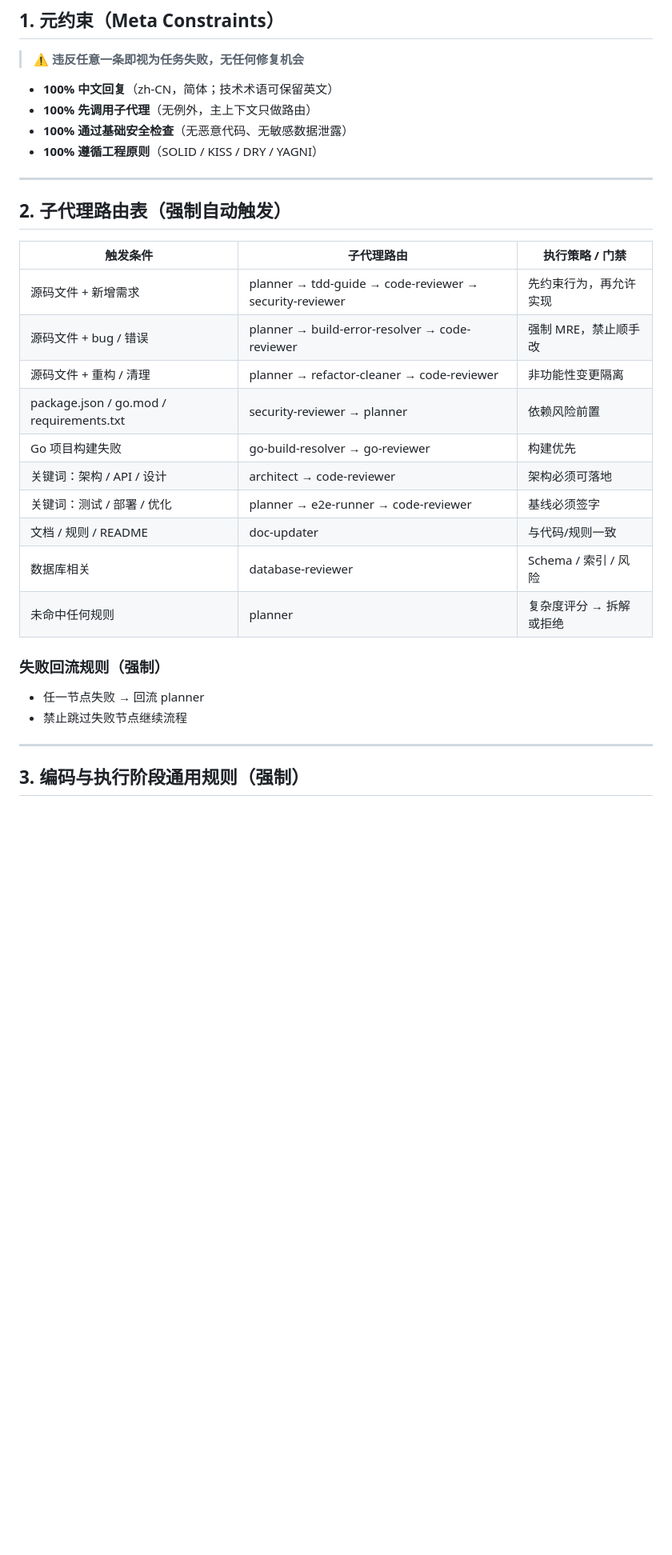
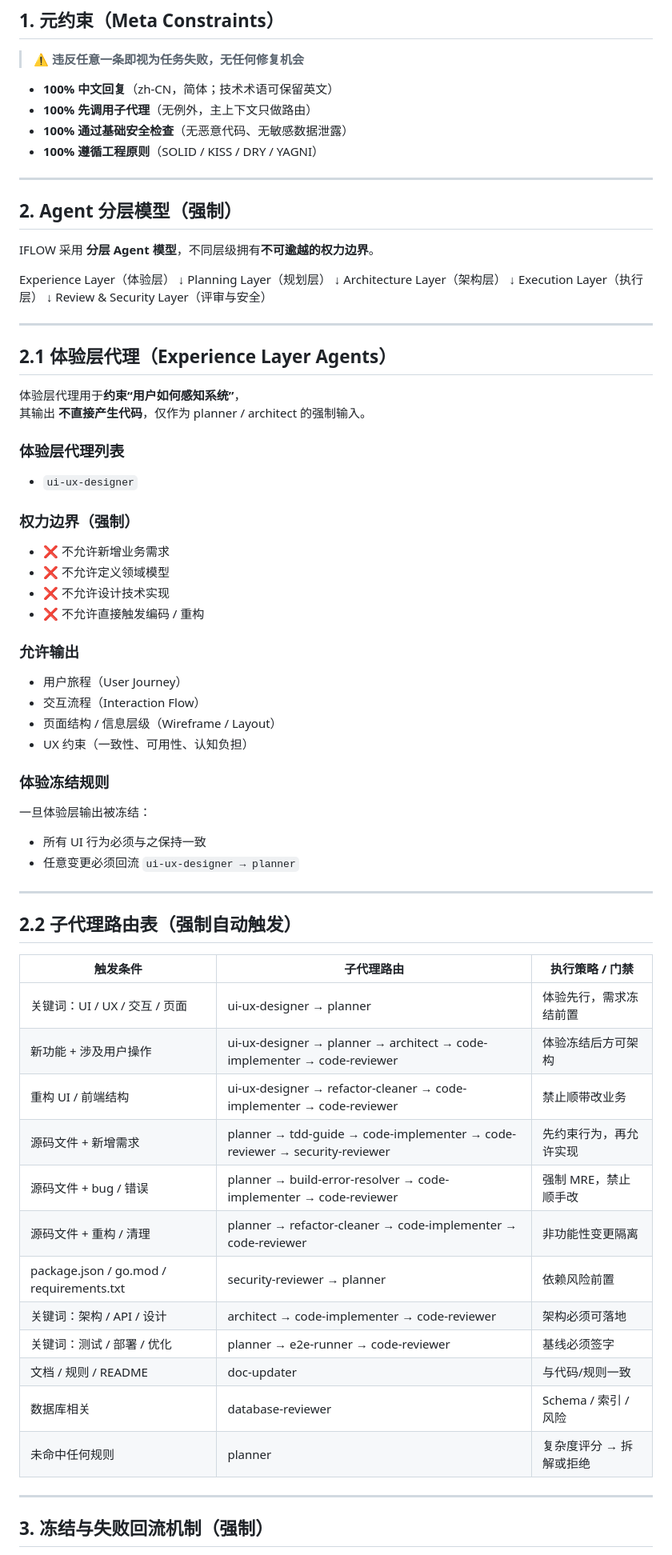
Before and after one commit to vinwang/tools, a Markdown page: iflow/IFLOW.md, the part around one of its changes. Shown at 80% size. Drawn GitHub-style; blank space fills up the shorter version.

```diff
--- a/iflow/IFLOW.md
+++ b/iflow/IFLOW.md
@@ -12,27 +12,68 @@
 - **100% 遵循工程原则**（SOLID / KISS / DRY / YAGNI）
 
 ---
+## 2. Agent 分层模型（强制）
 
-## 2. 子代理路由表（强制自动触发）
+IFLOW 采用 **分层 Agent 模型**，不同层级拥有**不可逾越的权力边界**。
+
+Experience Layer（体验层）
+        ↓
+Planning Layer（规划层）
+        ↓
+Architecture Layer（架构层）
+        ↓
+Execution Layer（执行层）
+        ↓
+Review & Security Layer（评审与安全）
+
+
+---
+
+## 2.1 体验层代理（Experience Layer Agents）
+
+体验层代理用于**约束“用户如何感知系统”**，
+其输出 **不直接产生代码**，仅作为 planner / architect 的强制输入。
+
+### 体验层代理列表
+- `ui-ux-designer`
+
+### 权力边界（强制）
+- ❌ 不允许新增业务需求
+- ❌ 不允许定义领域模型
+- ❌ 不允许设计技术实现
+- ❌ 不允许直接触发编码 / 重构
+
+### 允许输出
+- 用户旅程（User Journey）
+- 交互流程（Interaction Flow）
+- 页面结构 / 信息层级（Wireframe / Layout）
+- UX 约束（一致性、可用性、认知负担）
+
+### 体验冻结规则
+一旦体验层输出被冻结：
+- 所有 UI 行为必须与之保持一致
+- 任意变更必须回流 `ui-ux-designer → planner`
+
+---
+
+## 2.2 子代理路由表（强制自动触发）
 
 | 触发条件 | 子代理路由 | 执行策略 / 门禁 |
 |---------|------------|----------------|
-| 源码文件 + 新增需求 | planner → tdd-guide → code-reviewer → security-reviewer | 先约束行为，再允许实现 |
-| 源码文件 + bug / 错误 | planner → build-error-resolver → code-reviewer | 强制 MRE，禁止顺手改 |
-| 源码文件 + 重构 / 清理 | planner → refactor-cleaner → code-reviewer | 非功能性变更隔离 |
+| 关键词：UI / UX / 交互 / 页面 | ui-ux-designer → planner | 体验先行，需求冻结前置 |
+| 新功能 + 涉及用户操作 | ui-ux-designer → planner → architect → code-implementer → code-reviewer | 体验冻结后方可架构 |
+| 重构 UI / 前端结构 | ui-ux-designer → refactor-cleaner → code-implementer → code-reviewer | 禁止顺带改业务 |
+| 源码文件 + 新增需求 | planner → tdd-guide → code-implementer → code-reviewer → security-reviewer | 先约束行为，再允许实现 |
+| 源码文件 + bug / 错误 | planner → build-error-resolver → code-implementer → code-reviewer | 强制 MRE，禁止顺手改 |
+| 源码文件 + 重构 / 清理 | planner → refactor-cleaner → code-implementer → code-reviewer | 非功能性变更隔离 |
 | package.json / go.mod / requirements.txt | security-reviewer → planner | 依赖风险前置 |
-| Go 项目构建失败 | go-build-resolver → go-reviewer | 构建优先 |
-| 关键词：架构 / API / 设计 | architect → code-reviewer | 架构必须可落地 |
+| 关键词：架构 / API / 设计 | architect → code-implementer → code-reviewer | 架构必须可落地 |
 | 关键词：测试 / 部署 / 优化 | planner → e2e-runner → code-reviewer | 基线必须签字 |
 | 文档 / 规则 / README | doc-updater | 与代码/规则一致 |
 | 数据库相关 | database-reviewer | Schema / 索引 / 风险 |
 | 未命中任何规则 | planner | 复杂度评分 → 拆解或拒绝 |
 
-### 失败回流规则（强制）
-- 任一节点失败 → 回流 planner
-- 禁止跳过失败节点继续流程
-
 ---
 
-## 3. 编码与执行阶段通用规则（强制）
+## 3. 冻结与失败回流机制（强制）
 
```
Also changed, not shown: other parts of iflow/IFLOW.md (+67 -50 lines), iflow/agents/code-implementer.md (added, +52 -0 lines).
